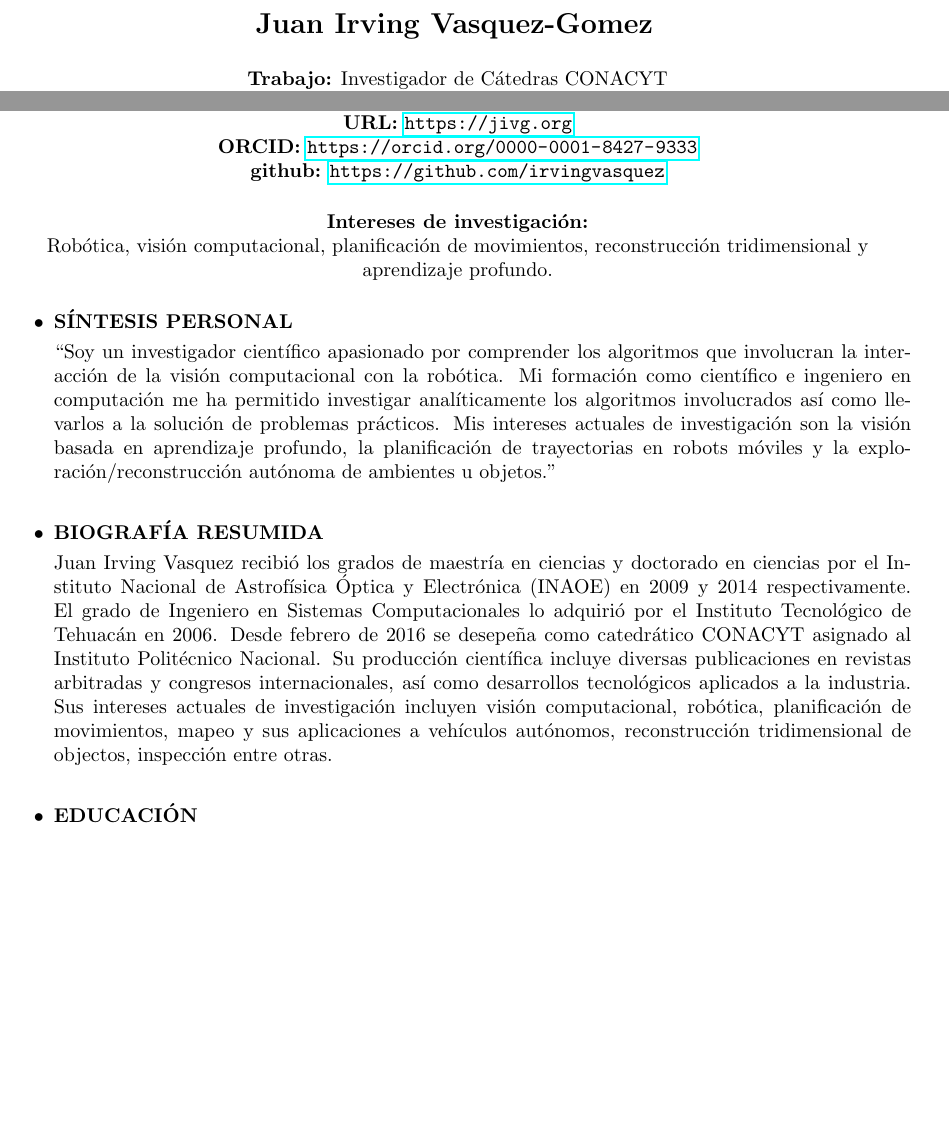
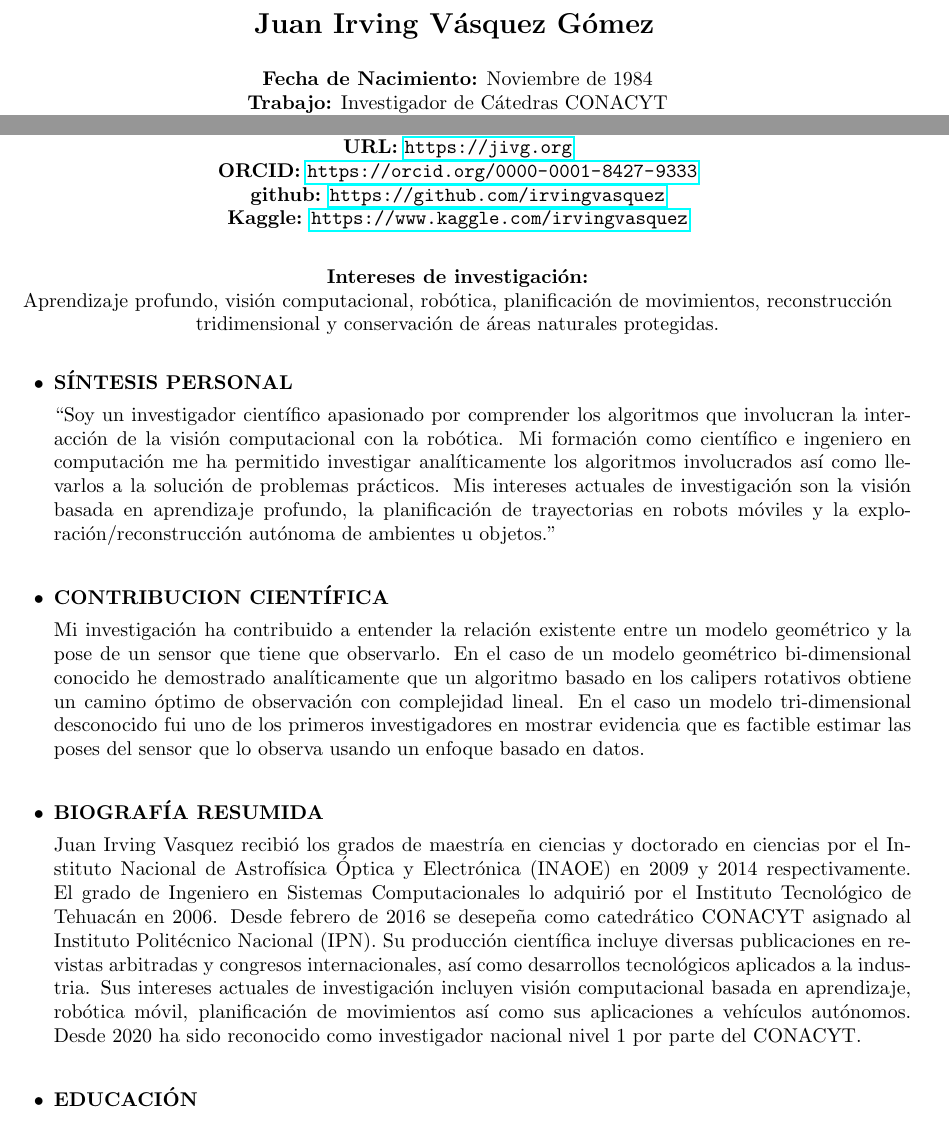
Before and after one commit to irvingvasquez/auto_report, a LaTeX CV (reports/full_cv/templates/cv_jivg_es_full.tex, which reads reports/full_cv/text/impact_statement.tex, reports/full_cv/text/short_bio_es.tex): two parts of page 1 of 6, joined at a grey line, cut so that both start at the same text, the shorter picture padded with empty space. Compiled offline with pdfLaTeX.

Commit message:
impact statement added and metrics updated

```diff
--- a/reports/full_cv/templates/cv_jivg_es_full.tex
+++ b/reports/full_cv/templates/cv_jivg_es_full.tex
@@ -21,9 +21,10 @@
 
 \begin{document}
 \begin{center}
-{\bf {\Large Juan Irving Vasquez-Gomez}}
+{\bf {\Large Juan Irving Vásquez Gómez}}
 \vspace{0.5cm}
 \\
+\textbf{Fecha de Nacimiento:} Noviembre de 1984 \\
 \textbf{Trabajo:} Investigador de Cátedras CONACYT \\ asignado al Instituto Politécnico Nacional (IPN), \\ Centro de Innovación y Desarrollo Tecnológico en Cómputo (CIDETEC) \\
 \textbf{Dirección:} Av."Juan de Dios Bátiz" s/n esq. Miguel Othón de Mendizábal \\
  Col. Nueva Industrial Vallejo, Del. Gustavo A. Madero, Ciudad de México, C.P. 07700. \\
@@ -31,12 +32,13 @@
 \textbf{e-mail:} jivasquezg@conacyt.mx, jirvingvg@gmail.com\\
 \textbf{URL:} \url{https://jivg.org} \\
 \textbf{ORCID:} \url{https://orcid.org/0000-0001-8427-9333} \\
-\textbf{github:} \url{https://github.com/irvingvasquez}
-
+\textbf{github:} \url{https://github.com/irvingvasquez} \\
+\textbf{Kaggle:} \url{https://www.kaggle.com/irvingvasquez}
 \end{center}
 
+
 \begin{center}
-{\bf Intereses de investigación:} \\ Robótica, visión computacional, planificación de movimientos, reconstrucción tridimensional y aprendizaje profundo.
+{\bf Intereses de investigación:} \\ Aprendizaje profundo, visión computacional, robótica, planificación de movimientos, reconstrucción tridimensional y conservación de áreas naturales protegidas.
 \end{center}
 
 \begin{itemize}
@@ -44,6 +46,10 @@
 \item{\bf SÍNTESIS PERSONAL}
 
 \input{../text/personal_statement_es} \\
+
+\item{\bf CONTRIBUCION CIENTÍFICA}
+
+\input{../text/impact_statement} \\
 
 \item{\bf BIOGRAFÍA RESUMIDA}
 
--- /dev/null
+++ b/reports/full_cv/text/impact_statement.tex
@@ -0,0 +1 @@
+Mi investigación ha contribuido a entender la relación existente entre un modelo geométrico y la pose de un sensor que tiene que observarlo. En el caso de un modelo geométrico bi-dimensional conocido he demostrado analíticamente que un algoritmo basado en los calipers rotativos obtiene un camino óptimo de observación con complejidad lineal. En el caso un modelo tri-dimensional desconocido fui uno de los primeros investigadores en mostrar evidencia que es factible estimar las poses del sensor que lo observa usando un enfoque basado en datos.
--- a/reports/full_cv/text/short_bio_es.tex
+++ b/reports/full_cv/text/short_bio_es.tex
@@ -1 +1 @@
-Juan Irving Vasquez recibió los grados de maestría en ciencias y doctorado en ciencias por el Instituto Nacional de Astrofísica Óptica y Electrónica (INAOE) en 2009 y 2014 respectivamente. El grado de Ingeniero en Sistemas Computacionales lo adquirió por el Instituto Tecnológico de Tehuacán en 2006. Desde febrero de 2016 se desepeña como catedrático CONACYT asignado al Instituto Politécnico Nacional. Su producción científica incluye diversas publicaciones en revistas arbitradas y congresos internacionales, así como desarrollos tecnológicos aplicados a la industria. Sus intereses actuales de investigación incluyen visión computacional, robótica, planificación de movimientos, mapeo y sus aplicaciones a vehículos autónomos, reconstrucción tridimensional de objectos, inspección entre otras.
+Juan Irving Vasquez recibió los grados de maestría en ciencias y doctorado en ciencias por el Instituto Nacional de Astrofísica Óptica y Electrónica (INAOE) en 2009 y 2014 respectivamente. El grado de Ingeniero en Sistemas Computacionales lo adquirió por el Instituto Tecnológico de Tehuacán en 2006. Desde febrero de 2016 se desepeña como catedrático CONACYT asignado al Instituto Politécnico Nacional (IPN). Su producción científica incluye diversas publicaciones en revistas arbitradas y congresos internacionales, así como desarrollos tecnológicos aplicados a la industria. Sus intereses actuales de investigación incluyen visión computacional basada en aprendizaje, robótica móvil, planificación de movimientos así como sus aplicaciones a vehículos autónomos. Desde 2020 ha sido reconocido como investigador nacional nivel 1 por parte del CONACYT.
```
Also changed, not shown: reports/full_cv/templates/cv_jivg_es_full.pdf, reports/full_cv/text/divulgacion.tex (added), reports/full_cv/text/scopus_metrics.png.
